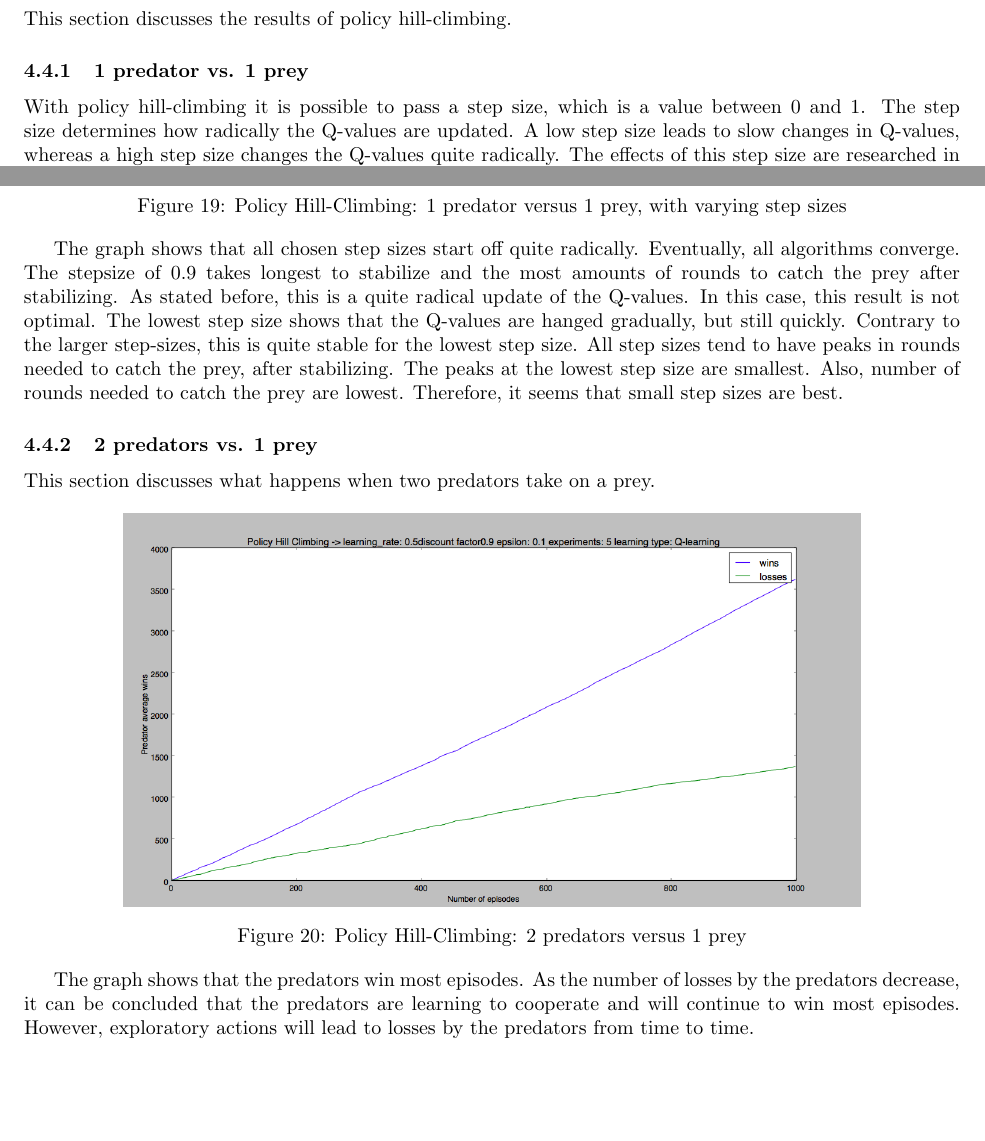
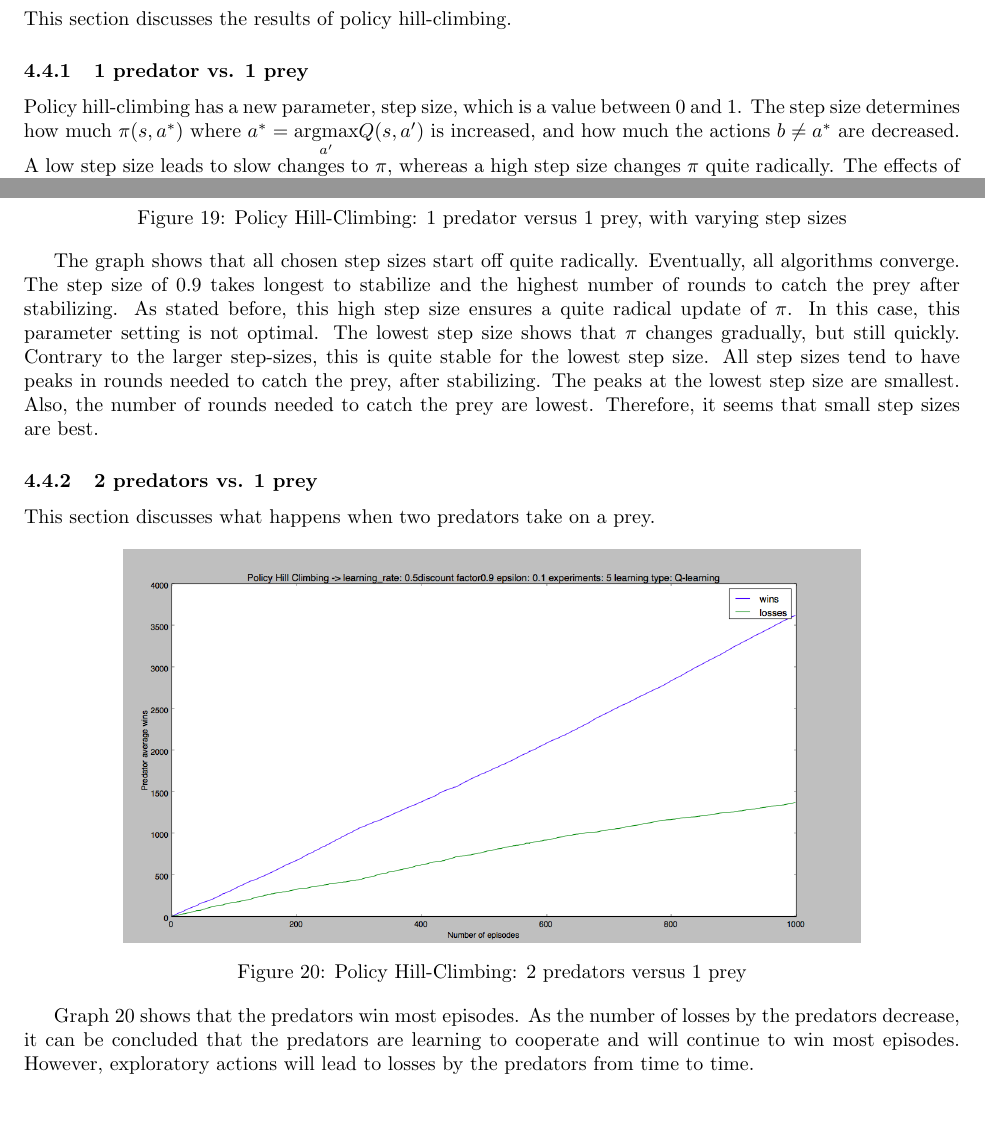
Before and after one commit to sagieske/AA1, a LaTeX problem sheet (three/report/Assignment3_Group4.tex, which reads three/report/phc_analysis.tex): two parts of pages 19 and 20 of 24, joined at a grey line, cut so that both start at the same text, the shorter picture padded with empty space. Compiled offline with pdfLaTeX.

Commit message:
phc analysis

```diff
--- a/three/report/phc_analysis.tex
+++ b/three/report/phc_analysis.tex
@@ -1,7 +1,7 @@
 This section discusses the results of policy hill-climbing.
 
 \subsubsection{1 predator vs. 1 prey}
-With policy hill-climbing it is possible to pass a step size, which is a value between 0 and 1. The step size determines how radically the Q-values are updated. A low step size leads to slow changes in Q-values, whereas a high step size changes the Q-values quite radically. The effects of this step size are researched in the 1 predator versus 1 prey scenario. This is displayed in figure \ref{phc_1v1_steps}.
+Policy hill-climbing has a new parameter, step size, which is a value between 0 and 1. The step size determines how much $\pi(s,a^*)$ where $a^* = \underset{a'}{\text{argmax}} Q(s,a')$ is increased, and how much the actions $b \not= a^*$ are decreased. A low step size leads to slow changes to $\pi$, whereas a high step size changes $\pi$ quite radically. The effects of this step size are researched in the 1 predator versus 1 prey scenario. This is displayed in figure \ref{graph:phc_1v1_steps}.
 
 \begin{center}
 	\includegraphics[scale=0.3]{allplots_hillclimbing}
@@ -9,7 +9,7 @@ With policy hill-climbing it is possible to pass a step size, which is a value b
 	\label{graph:phc_1v1_steps}
 \end{center}
 
-The graph shows that all chosen step sizes start off quite radically. Eventually, all algorithms converge. The stepsize of 0.9 takes longest to stabilize and the most amounts of rounds to catch the prey after stabilizing. As stated before, this is a quite radical update of the Q-values. In this case, this result is not optimal. The lowest step size shows that the Q-values are hanged gradually, but still quickly. Contrary to the larger step-sizes, this is quite stable for the lowest step size. All step sizes tend to have peaks in rounds needed to catch the prey, after stabilizing. The peaks at the lowest step size are smallest. Also, number of rounds needed to catch the prey are lowest. Therefore, it seems that small step sizes are best.
+The graph shows that all chosen step sizes start off quite radically. Eventually, all algorithms converge. The step size of 0.9 takes longest to stabilize and the highest number of rounds to catch the prey after stabilizing. As stated before, this high step size ensures a quite radical update of $\pi$. In this case, this parameter setting is not optimal. The lowest step size shows that $\pi$ changes gradually, but still quickly. Contrary to the larger step-sizes, this is quite stable for the lowest step size. All step sizes tend to have peaks in rounds needed to catch the prey, after stabilizing. The peaks at the lowest step size are smallest. Also, the number of rounds needed to catch the prey are lowest. Therefore, it seems that small step sizes are best.
 
 \subsubsection{2 predators vs. 1 prey}
 This section discusses what happens when two predators take on a prey.
@@ -20,7 +20,7 @@ This section discusses what happens when two predators take on a prey.
 	\label{graph:phc_2v1}
 \end{center}
 
-The graph shows that the predators win most episodes. As the number of losses by the predators decrease, it can be concluded that the predators are learning to cooperate and will continue to win most episodes. However, exploratory actions will lead to losses by the predators from time to time.
+Graph \ref{graph:phc_2v1} shows that the predators win most episodes. As the number of losses by the predators decrease, it can be concluded that the predators are learning to cooperate and will continue to win most episodes. However, exploratory actions will lead to losses by the predators from time to time.
 
 \begin{table}[H]
 \begin{center}
```
